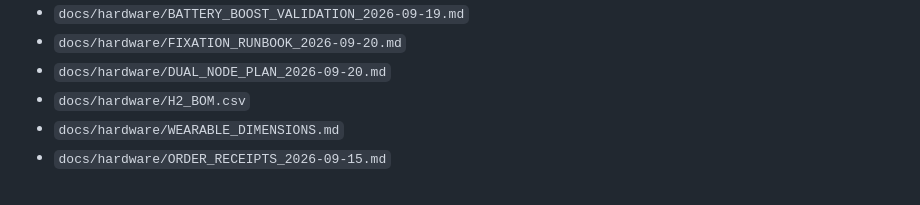
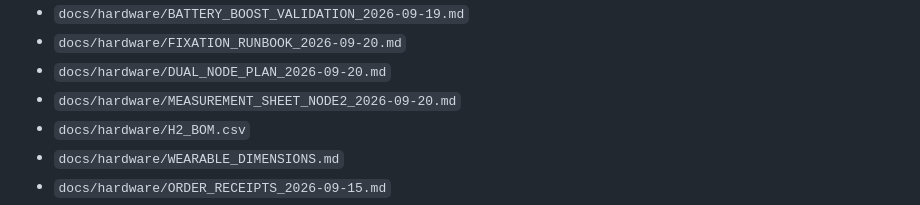
Before and after one commit to koreever66/kineshoot-initial-debug-v1, a Markdown page: README.md, the part around the change. GitHub-like rendering.

Commit message:
Add Node 2 enclosure measurement sheet

```diff
--- a/README.md
+++ b/README.md
@@ -48,6 +48,7 @@ WHO_AM_I    = 0xEA
 - `docs/hardware/BATTERY_BOOST_VALIDATION_2026-09-19.md`
 - `docs/hardware/FIXATION_RUNBOOK_2026-09-20.md`
 - `docs/hardware/DUAL_NODE_PLAN_2026-09-20.md`
+- `docs/hardware/MEASUREMENT_SHEET_NODE2_2026-09-20.md`
 - `docs/hardware/H2_BOM.csv`
 - `docs/hardware/WEARABLE_DIMENSIONS.md`
 - `docs/hardware/ORDER_RECEIPTS_2026-09-15.md`
```
Also changed, not shown: docs/hardware/MEASUREMENT_SHEET_NODE2_2026-09-20.md (added, +192 -0 lines).
